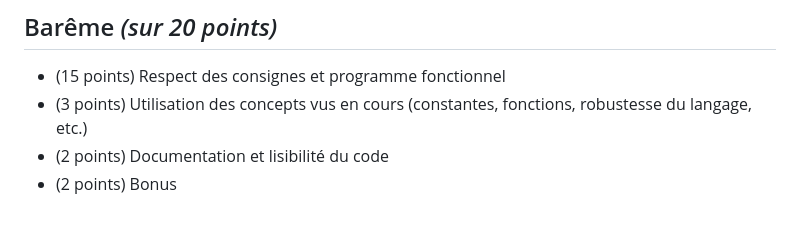
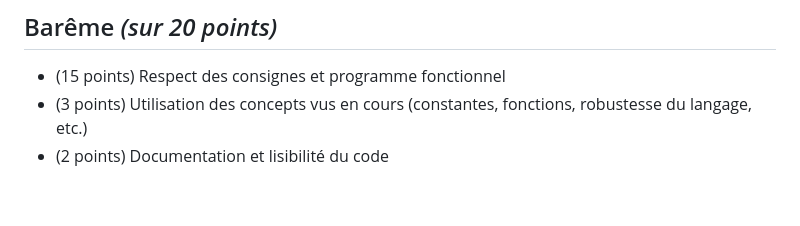
Before and after one commit to F2000-FR/greta-eval-27-03-2023, a Markdown page: README.md, the part around the change. Rendered like a GitHub page.

```diff
--- a/README.md
+++ b/README.md
@@ -73,4 +73,3 @@ Le côté graphique (CSS) n'est pas évalué
 - (15 points) Respect des consignes et programme fonctionnel
 - (3 points) Utilisation des concepts vus en cours (constantes, fonctions, robustesse du langage, etc.)
 - (2 points) Documentation et lisibilité du code
-- (2 points) Bonus
```
